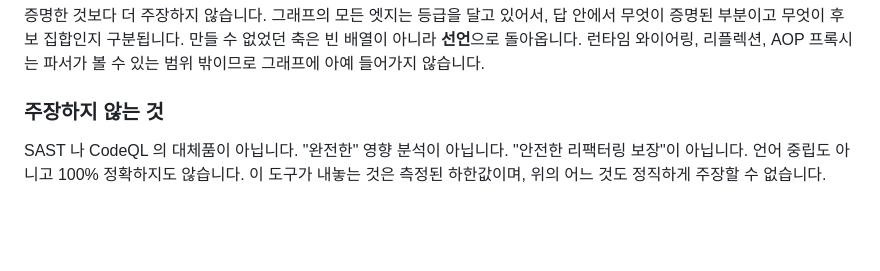
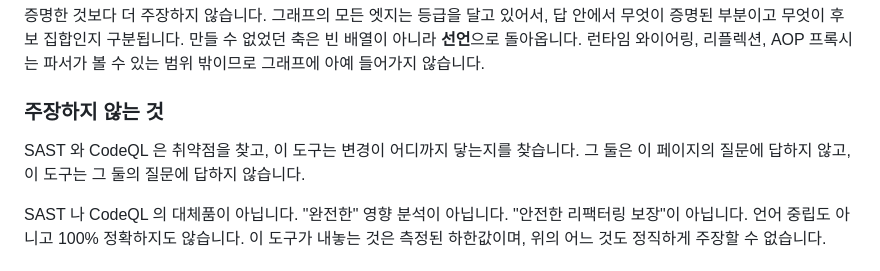
Before and after one commit to alexsoft-hq/Cascade, a Markdown page: README.ko.md, the part around the change. Rendered like a GitHub page; blank space fills up the shorter version.

```diff
--- a/README.ko.md
+++ b/README.ko.md
@@ -40,6 +40,10 @@ statement, 서비스 메서드, HTTP 엔드포인트, 사용자 화면이 영향
 프록시는 파서가 볼 수 있는 범위 밖이므로 그래프에 아예 들어가지 않습니다.
 
 ### 주장하지 않는 것
+
+SAST 와 CodeQL 은 취약점을 찾고, 이 도구는 변경이 어디까지 닿는지를 찾습니다.
+그 둘은 이 페이지의 질문에 답하지 않고, 이 도구는 그 둘의 질문에 답하지
+않습니다.
 
 SAST 나 CodeQL 의 대체품이 아닙니다. "완전한" 영향 분석이 아닙니다. "안전한
 리팩터링 보장"이 아닙니다. 언어 중립도 아니고 100% 정확하지도 않습니다. 이
```
Also changed, not shown: README.md (+4 -0 lines).
